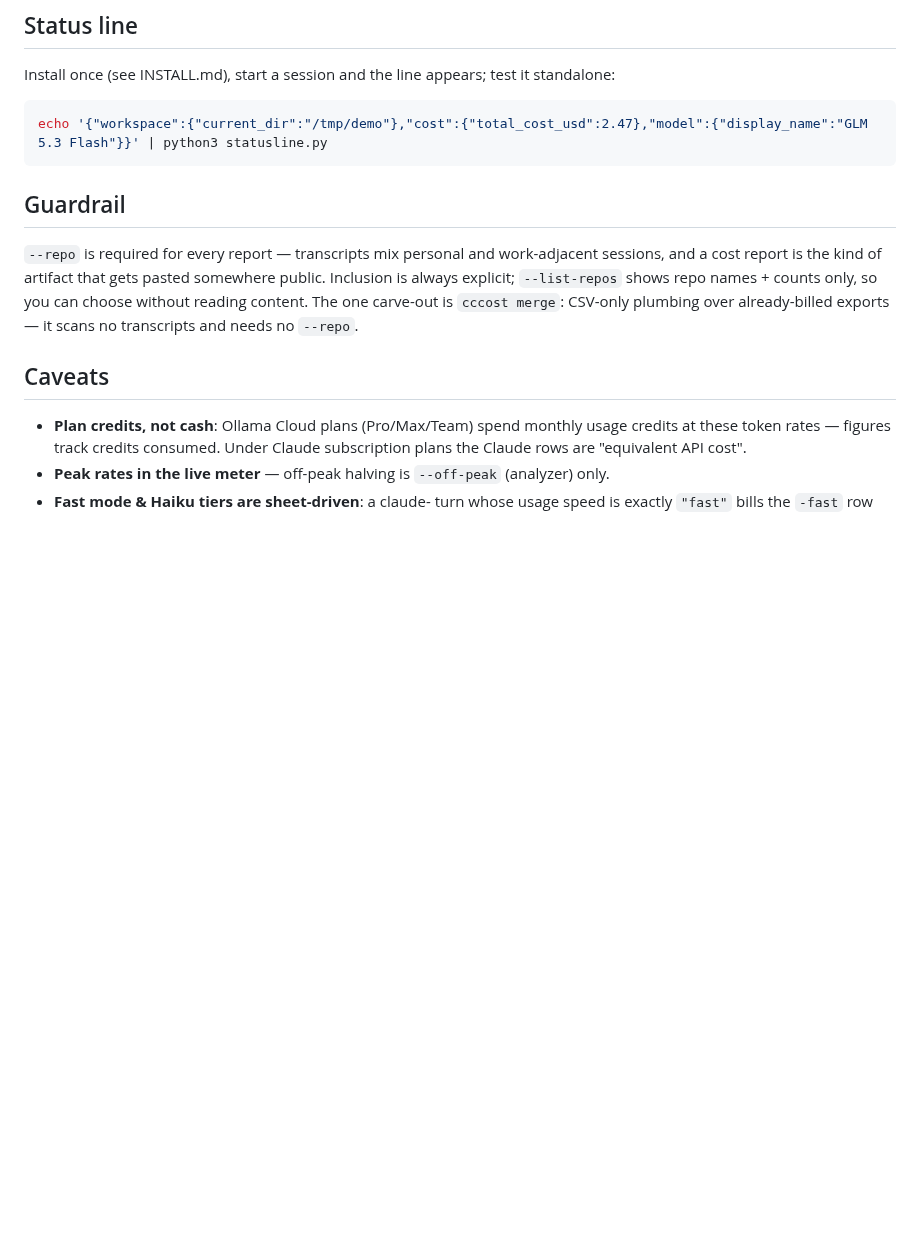
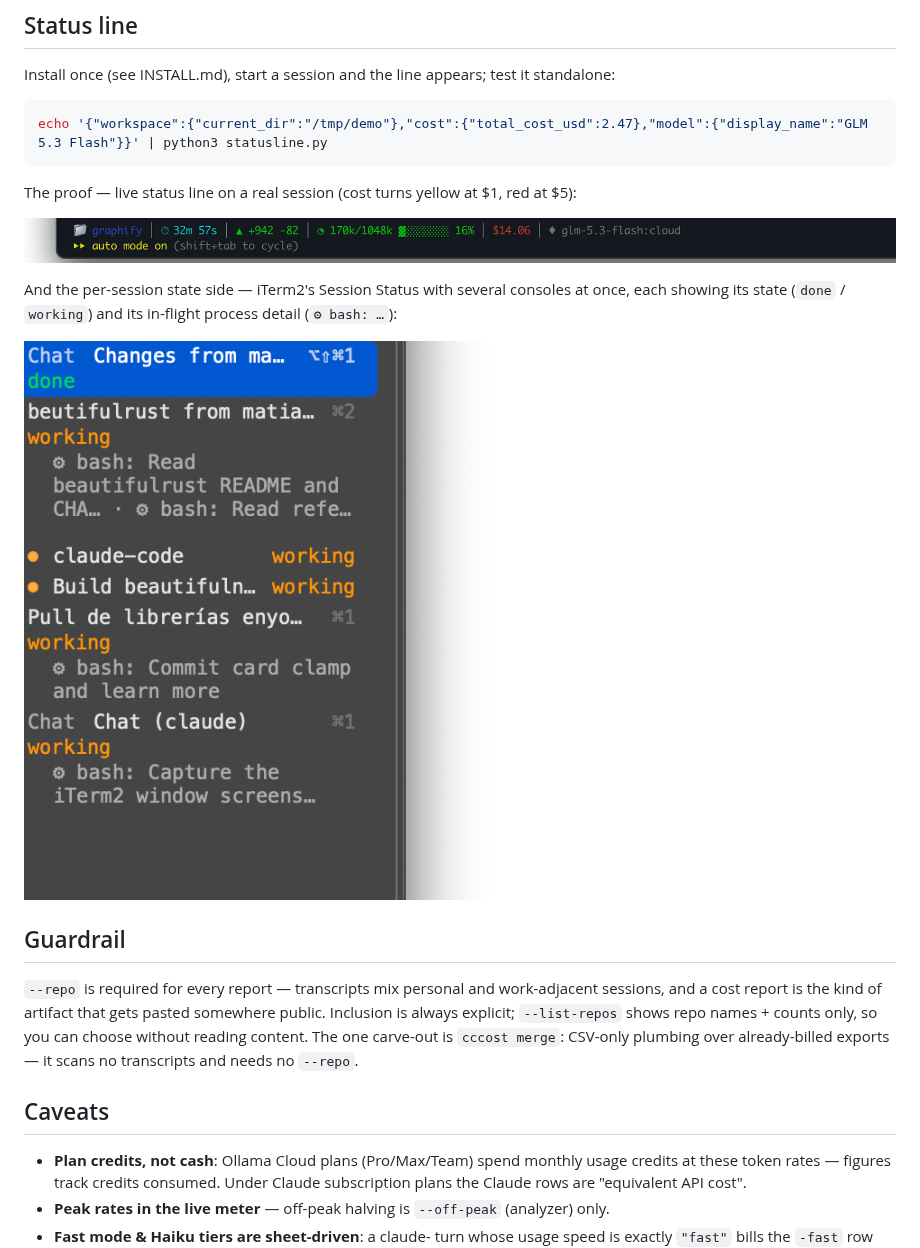
Before and after one commit to Facta-Dev/claude-code-cli-cost-tracker, a Markdown page: README.md, the part around the change. Drawn GitHub-style; pictures changed too: docs/images/iterm-session-panel.png (added), docs/images/iterm-statusline.png (added); blank space fills up the shorter version.

Commit message:
docs: real-session proof screenshots in README
- live status line (cost, context bar, model) captured mid-session
- iTerm2 Session Status panel with multiple consoles' states and
  in-flight bash details; cropped to the proof, unrelated work excluded

````diff
--- a/README.md
+++ b/README.md
@@ -133,6 +133,15 @@ it standalone:
 echo '{"workspace":{"current_dir":"/tmp/demo"},"cost":{"total_cost_usd":2.47},"model":{"display_name":"GLM 5.3 Flash"}}' | python3 statusline.py
 ```
 
+The proof — live status line on a real session (cost turns yellow at $1, red at $5):
+
+![live status line](docs/images/iterm-statusline.png)
+
+And the per-session state side — iTerm2's Session Status with several consoles at once,
+each showing its state (`done` / `working`) and its in-flight process detail (`⚙ bash: …`):
+
+![session status panel](docs/images/iterm-session-panel.png)
+
 ## Guardrail
 
 `--repo` is required for every report — transcripts mix personal and
````
